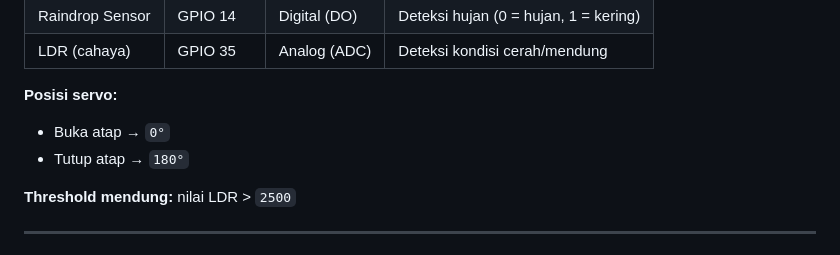
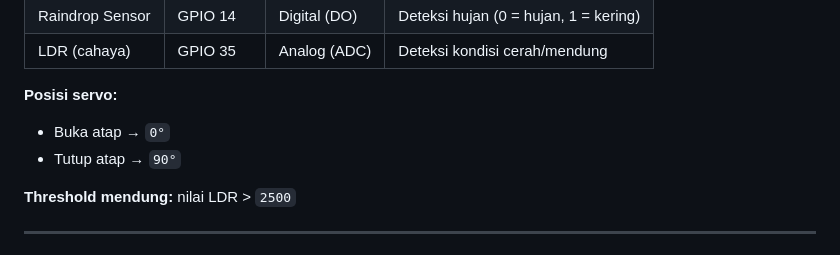
Before and after one commit to Rioprmn/IoT_Projek_Jemuran_Otomatis, a Markdown page: README.md, the part around the change. Rendered like a GitHub page.

Commit message:
Update servo position for closing roof

```diff
--- a/README.md
+++ b/README.md
@@ -39,7 +39,7 @@ Project ini dibuat sebagai Tugas Akhir (UAS) mata kuliah Embedded System.
 
 **Posisi servo:**
 - Buka atap → `0°`
-- Tutup atap → `180°`
+- Tutup atap → `90°`
 
 **Threshold mendung:** nilai LDR > `2500`
 
```
